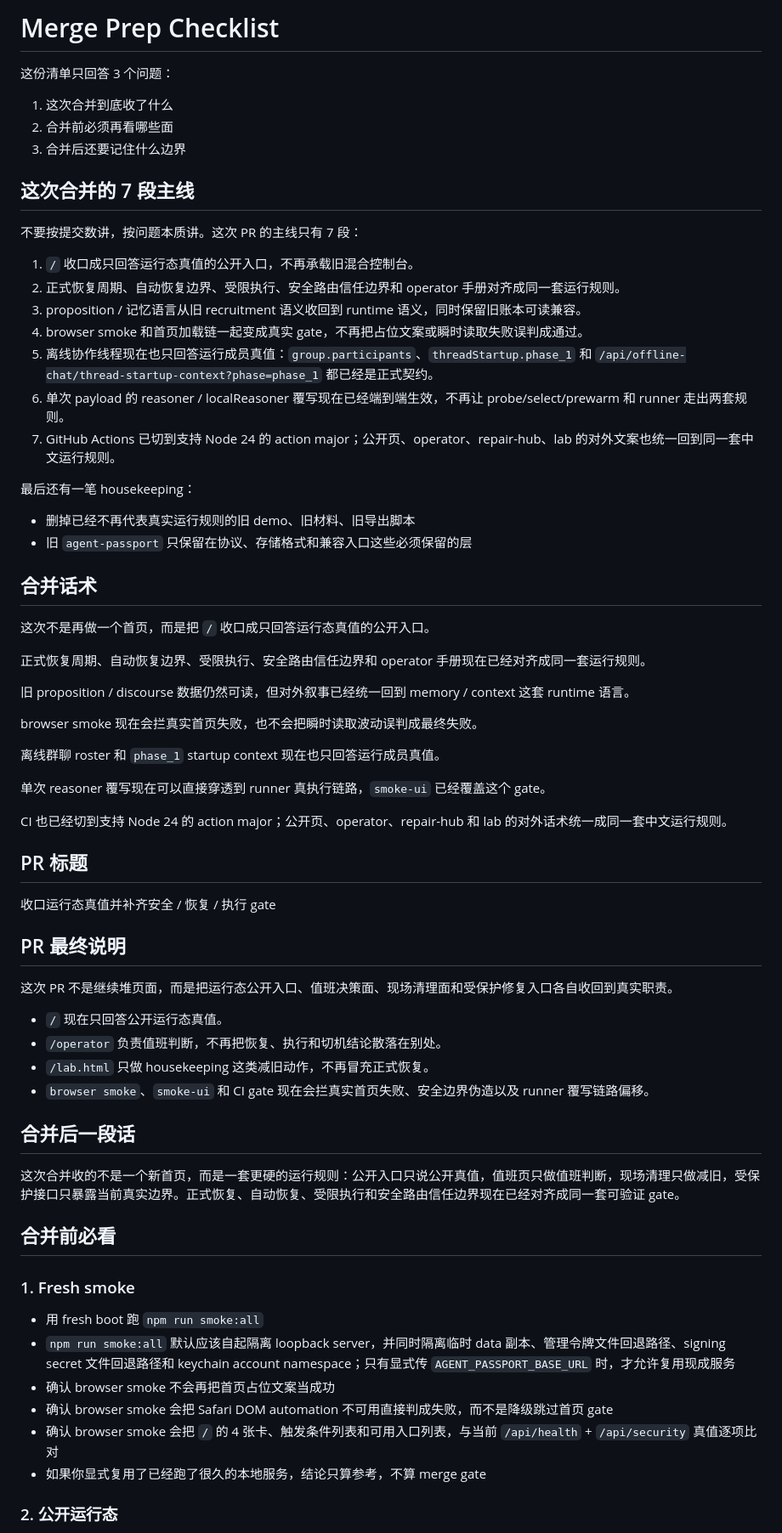
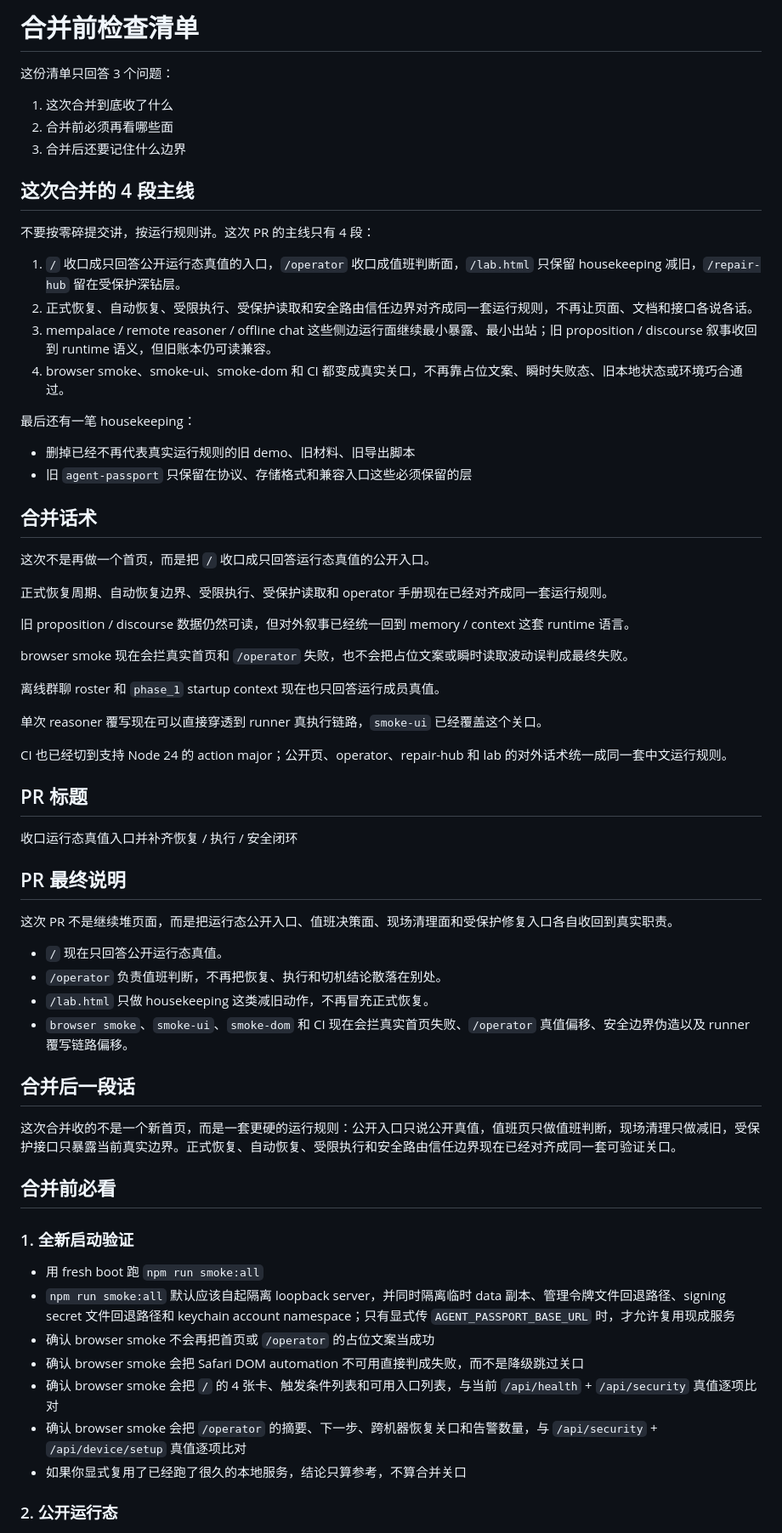
Before and after one commit to kane-888/agent-passport, a Markdown page: docs/merge-prep-checklist.md, the part around one of its changes. Shown at 85% size. Rendered like a GitHub page.

Commit message:
Align merge prep checklist with PR narrative

```diff
--- a/docs/merge-prep-checklist.md
+++ b/docs/merge-prep-checklist.md
@@ -1,4 +1,4 @@
-# Merge Prep Checklist
+# 合并前检查清单
 
 这份清单只回答 3 个问题：
 
@@ -6,17 +6,14 @@
 2. 合并前必须再看哪些面
 3. 合并后还要记住什么边界
 
-## 这次合并的 7 段主线
+## 这次合并的 4 段主线
 
-不要按提交数讲，按问题本质讲。这次 PR 的主线只有 7 段：
+不要按零碎提交讲，按运行规则讲。这次 PR 的主线只有 4 段：
 
-1. `/` 收口成只回答运行态真值的公开入口，不再承载旧混合控制台。
-2. 正式恢复周期、自动恢复边界、受限执行、安全路由信任边界和 operator 手册对齐成同一套运行规则。
-3. proposition / 记忆语言从旧 recruitment 语义收回到 runtime 语义，同时保留旧账本可读兼容。
-4. browser smoke 和首页加载链一起变成真实 gate，不再把占位文案或瞬时读取失败误判成通过。
-5. 离线协作线程现在也只回答运行成员真值：`group.participants`、`threadStartup.phase_1` 和 `/api/offline-chat/thread-startup-context?phase=phase_1` 都已经是正式契约。
-6. 单次 payload 的 reasoner / localReasoner 覆写现在已经端到端生效，不再让 probe/select/prewarm 和 runner 走出两套规则。
-7. GitHub Actions 已切到支持 Node 24 的 action major；公开页、operator、repair-hub、lab 的对外文案也统一回到同一套中文运行规则。
+1. `/` 收口成只回答公开运行态真值的入口，`/operator` 收口成值班判断面，`/lab.html` 只保留 housekeeping 减旧，`/repair-hub` 留在受保护深钻层。
+2. 正式恢复、自动恢复、受限执行、受保护读取和安全路由信任边界对齐成同一套运行规则，不再让页面、文档和接口各说各话。
+3. mempalace / remote reasoner / offline chat 这些侧边运行面继续最小暴露、最小出站；旧 proposition / discourse 叙事收回到 runtime 语义，但旧账本仍可读兼容。
+4. browser smoke、smoke-ui、smoke-dom 和 CI 都变成真实关口，不再靠占位文案、瞬时失败态、旧本地状态或环境巧合通过。
 
 最后还有一笔 housekeeping：
 
@@ -27,21 +24,21 @@
 
 这次不是再做一个首页，而是把 `/` 收口成只回答运行态真值的公开入口。
 
-正式恢复周期、自动恢复边界、受限执行、安全路由信任边界和 operator 手册现在已经对齐成同一套运行规则。
+正式恢复周期、自动恢复边界、受限执行、受保护读取和 operator 手册现在已经对齐成同一套运行规则。
 
 旧 proposition / discourse 数据仍然可读，但对外叙事已经统一回到 memory / context 这套 runtime 语言。
 
-browser smoke 现在会拦真实首页失败，也不会把瞬时读取波动误判成最终失败。
+browser smoke 现在会拦真实首页和 `/operator` 失败，也不会把占位文案或瞬时读取波动误判成最终失败。
 
 离线群聊 roster 和 `phase_1` startup context 现在也只回答运行成员真值。
 
-单次 reasoner 覆写现在可以直接穿透到 runner 真执行链路，`smoke-ui` 已经覆盖这个 gate。
+单次 reasoner 覆写现在可以直接穿透到 runner 真执行链路，`smoke-ui` 已经覆盖这个关口。
 
 CI 也已经切到支持 Node 24 的 action major；公开页、operator、repair-hub 和 lab 的对外话术统一成同一套中文运行规则。
 
 ## PR 标题
 
-收口运行态真值并补齐安全 / 恢复 / 执行 gate
+收口运行态真值入口并补齐恢复 / 执行 / 安全闭环
 
 ## PR 最终说明
 
@@ -50,22 +47,23 @@ CI 也已经切到支持 Node 24 的 action major；公开页、operator、repai
 - `/` 现在只回答公开运行态真值。
 - `/operator` 负责值班判断，不再把恢复、执行和切机结论散落在别处。
 - `/lab.html` 只做 housekeeping 这类减旧动作，不再冒充正式恢复。
-- `browser smoke`、`smoke-ui` 和 CI gate 现在会拦真实首页失败、安全边界伪造以及 runner 覆写链路偏移。
+- `browser smoke`、`smoke-ui`、`smoke-dom` 和 CI 现在会拦真实首页失败、`/operator` 真值偏移、安全边界伪造以及 runner 覆写链路偏移。
 
 ## 合并后一段话
 
-这次合并收的不是一个新首页，而是一套更硬的运行规则：公开入口只说公开真值，值班页只做值班判断，现场清理只做减旧，受保护接口只暴露当前真实边界。正式恢复、自动恢复、受限执行和安全路由信任边界现在已经对齐成同一套可验证 gate。
+这次合并收的不是一个新首页，而是一套更硬的运行规则：公开入口只说公开真值，值班页只做值班判断，现场清理只做减旧，受保护接口只暴露当前真实边界。正式恢复、自动恢复、受限执行和安全路由信任边界现在已经对齐成同一套可验证关口。
 
 ## 合并前必看
 
-### 1. Fresh smoke
+### 1. 全新启动验证
 
 - 用 fresh boot 跑 `npm run smoke:all`
 - `npm run smoke:all` 默认应该自起隔离 loopback server，并同时隔离临时 data 副本、管理令牌文件回退路径、signing secret 文件回退路径和 keychain account namespace；只有显式传 `AGENT_PASSPORT_BASE_URL` 时，才允许复用现成服务
-- 确认 browser smoke 不会再把首页占位文案当成功
-- 确认 browser smoke 会把 Safari DOM automation 不可用直接判成失败，而不是降级跳过首页 gate
+- 确认 browser smoke 不会再把首页或 `/operator` 的占位文案当成功
+- 确认 browser smoke 会把 Safari DOM automation 不可用直接判成失败，而不是降级跳过关口
 - 确认 browser smoke 会把 `/` 的 4 张卡、触发条件列表和可用入口列表，与当前 `/api/health` + `/api/security` 真值逐项比对
-- 如果你显式复用了已经跑了很久的本地服务，结论只算参考，不算 merge gate
+- 确认 browser smoke 会把 `/operator` 的摘要、下一步、跨机器恢复关口和告警数量，与 `/api/security` + `/api/device/setup` 真值逐项比对
+- 如果你显式复用了已经跑了很久的本地服务，结论只算参考，不算合并关口
 
 ### 2. 公开运行态
 
```
Also changed, not shown: other parts of docs/merge-prep-checklist.md (+1 -1 lines).
